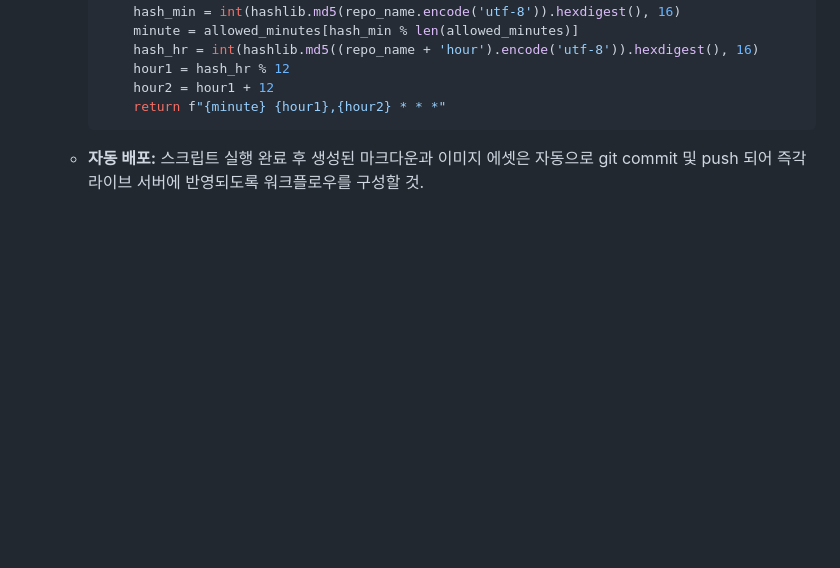
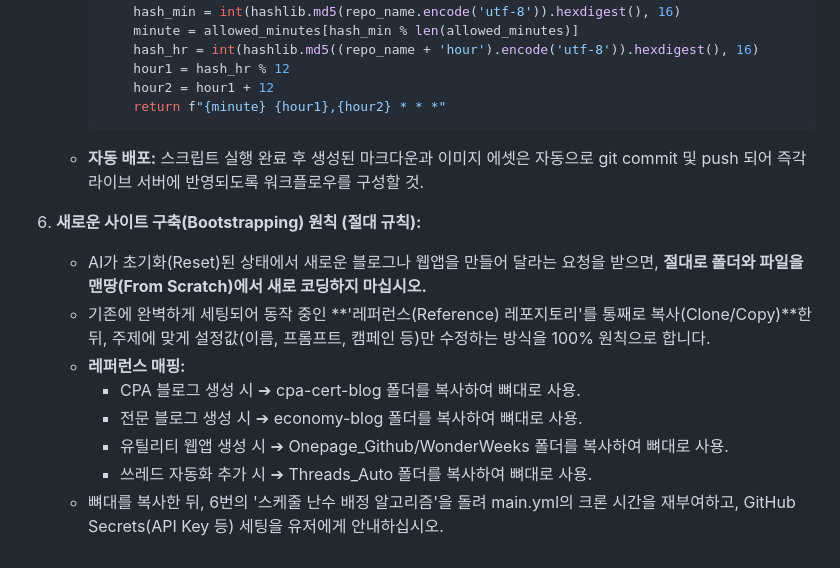
Before and after one commit to somsoo/cpa-factory-dashboard, a Markdown page: blueprints/global_rules.md, the part around the change. Rendered like a GitHub page; blank space fills up the shorter version.

Commit message:
Arch: Add Bootstrapping (Cloning) rules to ensure future AI sessions can perfectly reproduce existing site quality by copying reference repositories

````diff
--- a/blueprints/global_rules.md
+++ b/blueprints/global_rules.md
@@ -40,3 +40,13 @@
      ```
 
    - **자동 배포:** 스크립트 실행 완료 후 생성된 마크다운과 이미지 에셋은 자동으로 git commit 및 push 되어 즉각 라이브 서버에 반영되도록 워크플로우를 구성할 것.
+
+7. **새로운 사이트 구축(Bootstrapping) 원칙 (절대 규칙):**
+   - AI가 초기화(Reset)된 상태에서 새로운 블로그나 웹앱을 만들어 달라는 요청을 받으면, **절대로 폴더와 파일을 맨땅(From Scratch)에서 새로 코딩하지 마십시오.**
+   - 기존에 완벽하게 세팅되어 동작 중인 **'레퍼런스(Reference) 레포지토리'를 통째로 복사(Clone/Copy)**한 뒤, 주제에 맞게 설정값(이름, 프롬프트, 캠페인 등)만 수정하는 방식을 100% 원칙으로 합니다.
+   - **레퍼런스 매핑:**
+     - CPA 블로그 생성 시 ➔ cpa-cert-blog 폴더를 복사하여 뼈대로 사용.
+     - 전문 블로그 생성 시 ➔ economy-blog 폴더를 복사하여 뼈대로 사용.
+     - 유틸리티 웹앱 생성 시 ➔ Onepage_Github/WonderWeeks 폴더를 복사하여 뼈대로 사용.
+     - 쓰레드 자동화 추가 시 ➔ Threads_Auto 폴더를 복사하여 뼈대로 사용.
+   - 뼈대를 복사한 뒤, 6번의 '스케줄 난수 배정 알고리즘'을 돌려 main.yml의 크론 시간을 재부여하고, GitHub Secrets(API Key 등) 세팅을 유저에게 안내하십시오.
````
